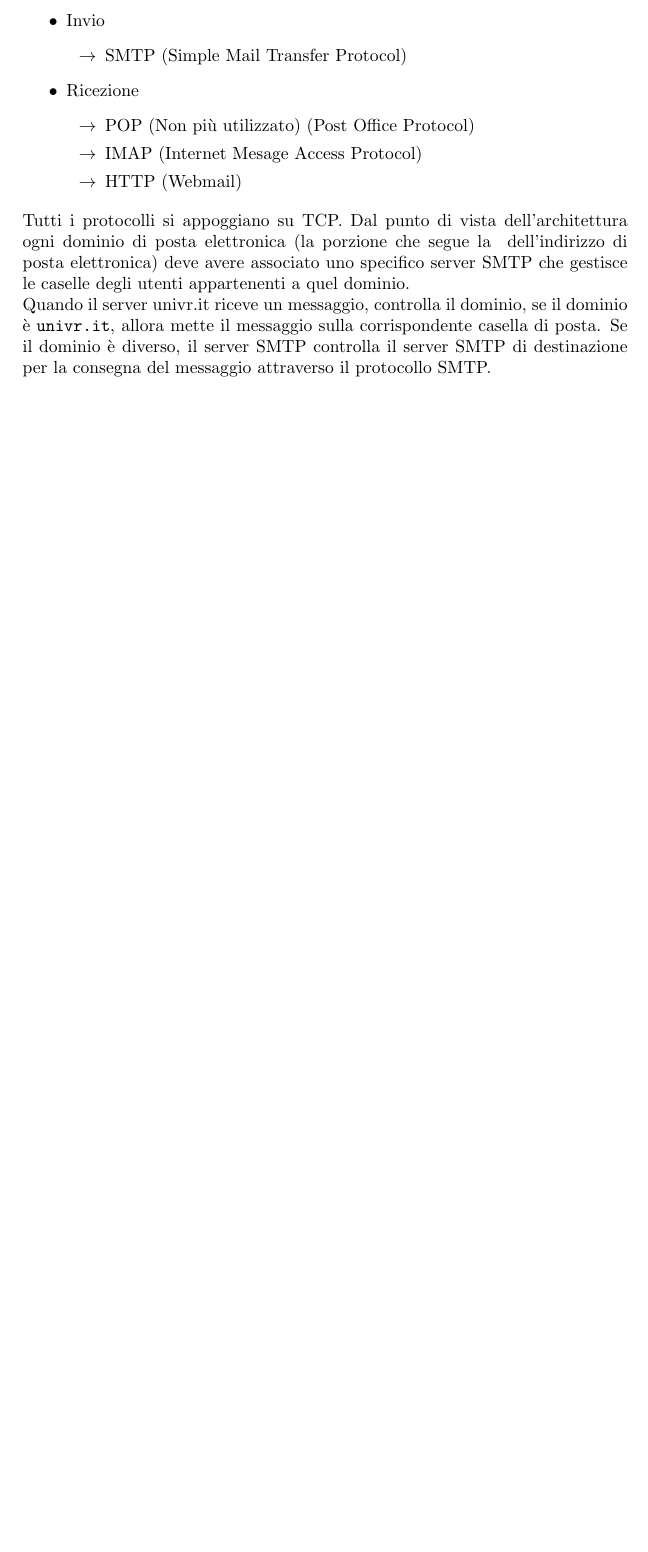
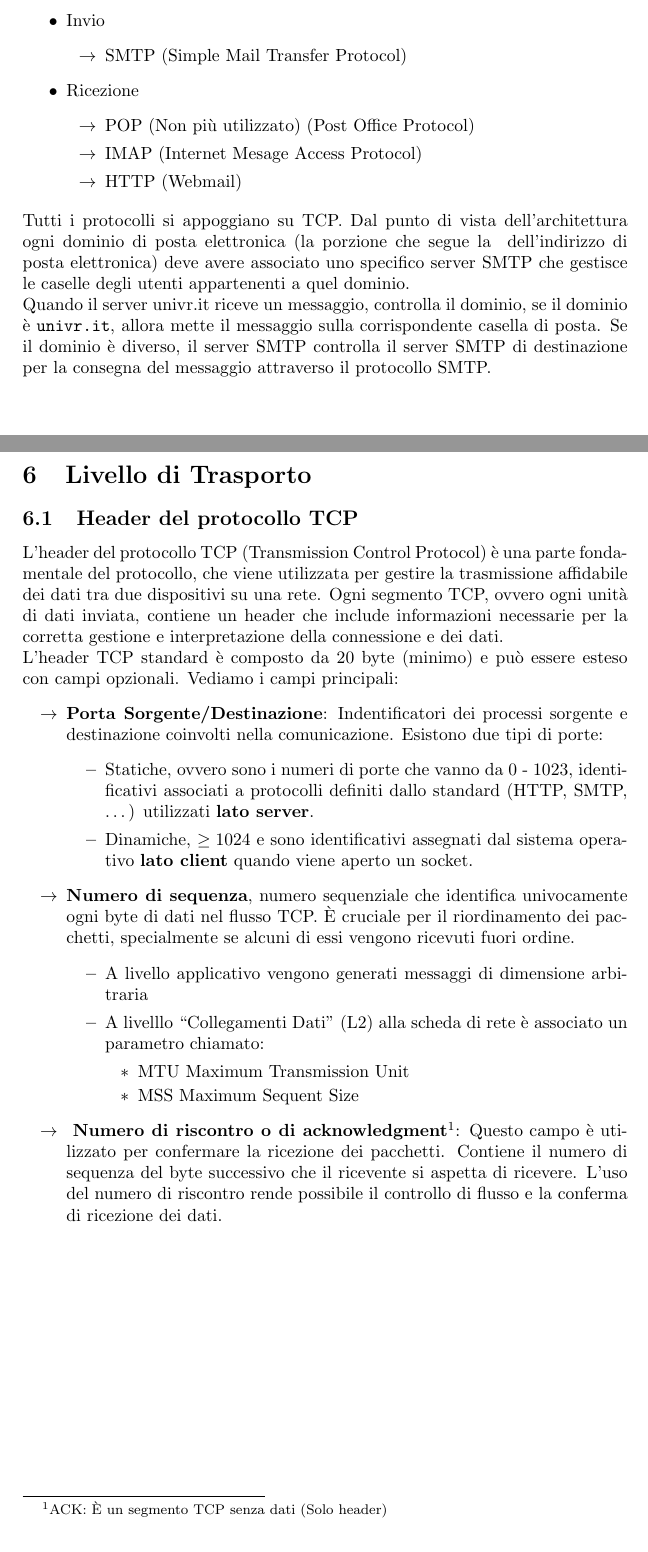
Before and after one commit to MagiHotline/UniNotes, a LaTeX document (Second Year/Reti di Calcolatori/Reti di Calcolatori.tex): part of page 21 of 21 before the commit and two parts of pages 21 and 22 of 22 after it, the two joined at a grey line, cut so that both start at the same text, the shorter picture padded with empty space. Compiled offline with pdfLaTeX.

```diff
--- a/Second Year/Reti di Calcolatori/Reti di Calcolatori.tex
+++ b/Second Year/Reti di Calcolatori/Reti di Calcolatori.tex
@@ -15,7 +15,7 @@
 \usetikzlibrary{decorations.pathreplacing} % for angle arc
 \usetikzlibrary{angles, quotes, calc} % for drawing angles
 
-\usepackage{color}   %May be necessary if yosu want to color links
+\usepackage{color}   %May be necessary if you want to color links
 \usepackage{hyperref}
 \hypersetup{
     colorlinks=true, %set true if you want colored links
@@ -922,4 +922,38 @@
 Tutti i protocolli si appoggiano su TCP. Dal punto di vista dell'architettura ogni dominio di posta elettronica (la porzione che segue la \@ dell'indirizzo di posta elettronica) deve avere associato uno specifico server SMTP che gestisce le caselle degli utenti appartenenti a quel dominio.\\
 Quando il server univr.it riceve un messaggio, controlla il dominio, se il dominio è \texttt{univr.it}, allora mette il messaggio sulla corrispondente casella di posta. Se il dominio è diverso, il server SMTP controlla il server SMTP di destinazione per la consegna del messaggio attraverso il protocollo SMTP.
 
+\pagebreak
+
+\section{Livello di Trasporto}
+
+\subsection{Header del protocollo TCP}
+
+L'header del protocollo TCP (Transmission Control Protocol) è una parte fondamentale del protocollo, che viene utilizzata per gestire la trasmissione affidabile dei dati tra due dispositivi su una rete. Ogni segmento TCP, ovvero ogni unità di dati inviata, contiene un header che include informazioni necessarie per la corretta gestione e interpretazione della connessione e dei dati.
+\\
+L'header TCP standard è composto da 20 byte (minimo) e può essere esteso con campi opzionali. Vediamo i campi principali:
+\begin{itemize}
+	\item[$\rightarrow$] \textbf{Porta Sorgente/Destinazione}: Indentificatori dei processi sorgente e destinazione coinvolti nella comunicazione. Esistono due tipi di porte:
+	\begin{itemize}
+		\item Statiche, ovvero sono i numeri di porte che vanno da 0 - 1023, identificativi associati a protocolli definiti dallo standard (HTTP, SMTP, \dots) utilizzati \textbf{lato server}.
+		\item Dinamiche, $\ge 1024$ e sono identificativi assegnati dal sistema operativo \textbf{lato client} quando viene aperto un socket.
+\end{itemize}
+
+\item[$\rightarrow$]\textbf{Numero di sequenza}, numero sequenziale che identifica univocamente ogni byte di dati nel flusso TCP.
+È cruciale per il riordinamento dei pacchetti, specialmente se alcuni di essi vengono ricevuti fuori ordine.
+\begin{itemize}
+		\item A livello applicativo vengono generati messaggi di dimensione arbitraria
+		\item A livelllo ``Collegamenti Dati'' (L2) alla scheda di rete è associato un parametro chiamato:
+			\begin{itemize}
+				\item MTU Maximum Transmission Unit
+				\item MSS Maximum Sequent Size
+			\end{itemize}
+	\end{itemize}
+\item[$\rightarrow$] \textbf{Numero di riscontro o di acknowledgment\footnote{ACK: È un segmento TCP senza dati (Solo header)}}: Questo campo è utilizzato per confermare la ricezione dei pacchetti. Contiene il numero di sequenza del byte successivo che il ricevente si aspetta di ricevere.
+L'uso del numero di riscontro rende possibile il controllo di flusso e la conferma di ricezione dei dati.
+
+\end{itemize}
+
+
+
+
 \end{document}
```
Also changed, not shown: Second Year/Reti di Calcolatori/EserciziReti.tex (+2 -2 lines), README.md, Second Year/Reti di Calcolatori/EserciziReti.pdf, Second Year/Reti di Calcolatori/Reti di Calcolatori.pdf, 4 other files.
